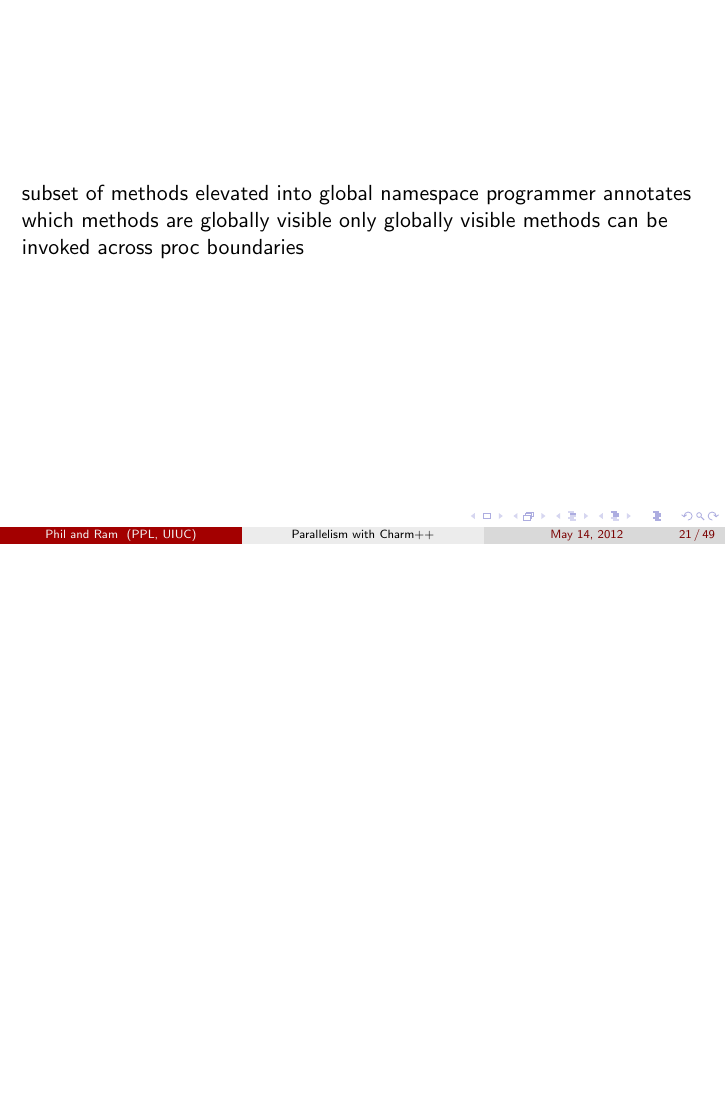
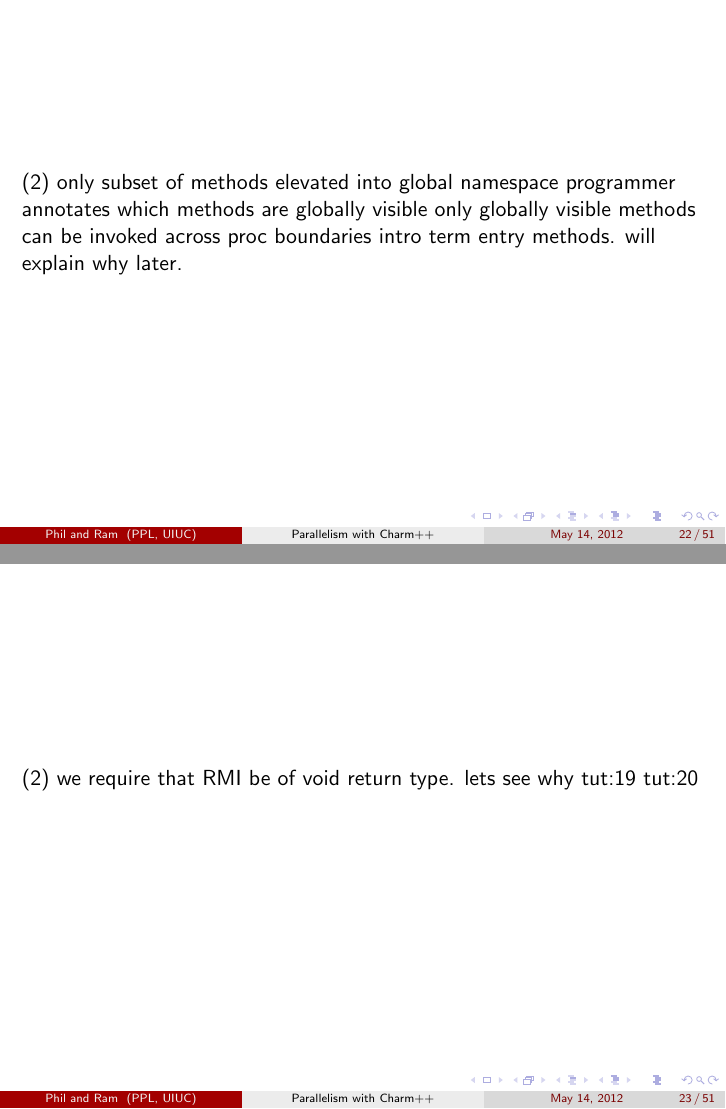
Before and after one commit to UIUC-PPL/charm_tutorial, LaTeX slides (2013-05-cppnow/presentation.tex, which reads 2013-05-cppnow/object-based-parallelism.tex): page 46 of 77 before the commit and pages 47 and 48 of 79 after it, the two joined at a grey line, the shorter picture padded with empty space. Compiled offline with pdfLaTeX.

Commit message:
more notes

```diff
--- a/2013-05-cppnow/object-based-parallelism.tex
+++ b/2013-05-cppnow/object-based-parallelism.tex
@@ -74,6 +71,3 @@ and that is again achieved by only elevating some of the objects into the global
 
 
 \begin{frame}
-subset of methods elevated into global namespace
-programmer annotates which methods are globally visible
-only globally visible methods can be invoked across proc boundaries
@@ -81,6 +80,22 @@ only globally visible methods can be invoked across proc boundaries
 
 
 \begin{frame}
+(2) only subset of methods elevated into global namespace
+programmer annotates which methods are globally visible
+only globally visible methods can be invoked across proc boundaries
+intro term entry methods. will explain why later.
+\end{frame}
+
+
+\begin{frame}
+(2) we require that RMI be of void return type. lets see why
+tut:19
+tut:20
+\end{frame}
+
+
+\begin{frame}
+recap
     class / object - fundamental unit of state natural to parallel algo\\
     method - fundamental unit of execution in parallel algo\\
     express parallel algo interactions via methods or function calls
```
Also changed, not shown: 2013-05-cppnow/object-based-parallelism.tex (20 more changed lines).
